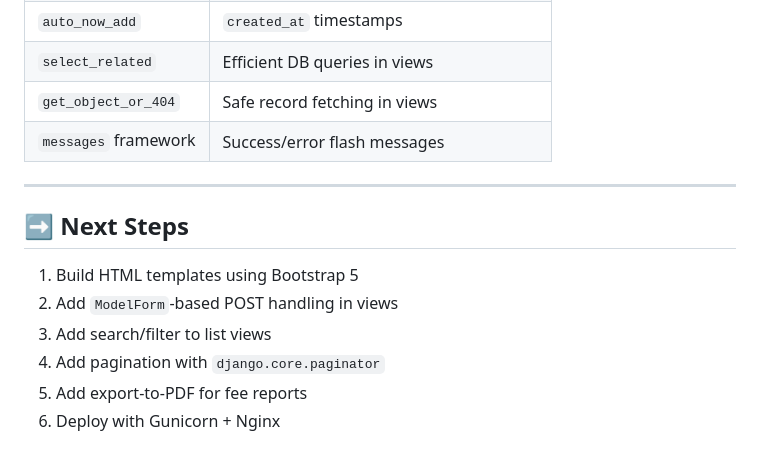
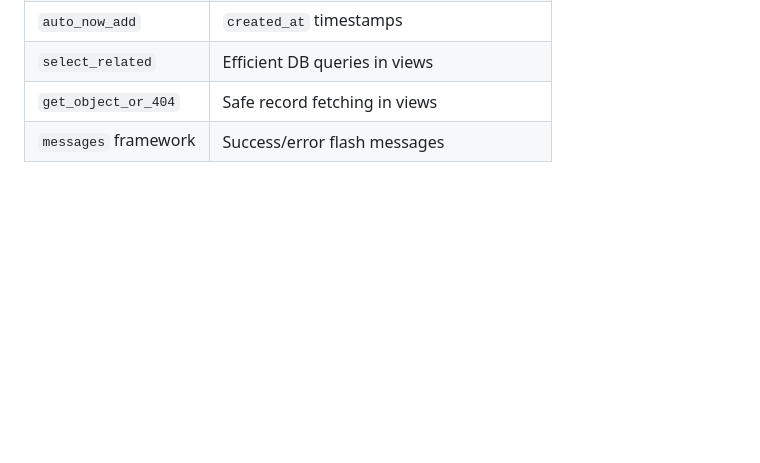
Before and after one commit to Talal-Akhtar/Hostel-Management-System, a Markdown page: README.md, the part around one of its changes. Rendered like a GitHub page; blank space fills up the shorter version.

```diff
--- a/README.md
+++ b/README.md
@@ -162,14 +162,3 @@ Password: admin1234
 | `select_related` | Efficient DB queries in views |
 | `get_object_or_404` | Safe record fetching in views |
 | `messages` framework | Success/error flash messages |
-
----
-
-## ➡️ Next Steps
-
-1. Build HTML templates using Bootstrap 5
-2. Add `ModelForm`-based POST handling in views
-3. Add search/filter to list views
-4. Add pagination with `django.core.paginator`
-5. Add export-to-PDF for fee reports
-6. Deploy with Gunicorn + Nginx
```
Also changed, not shown: other parts of README.md (+2 -2 lines).
